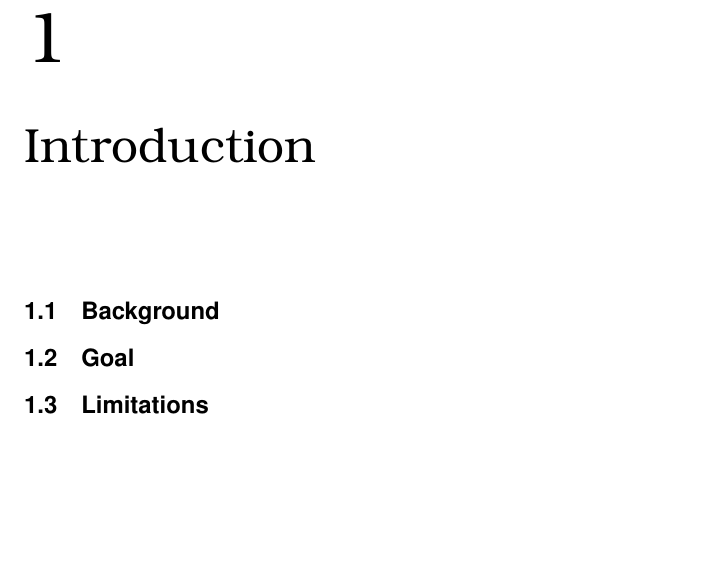
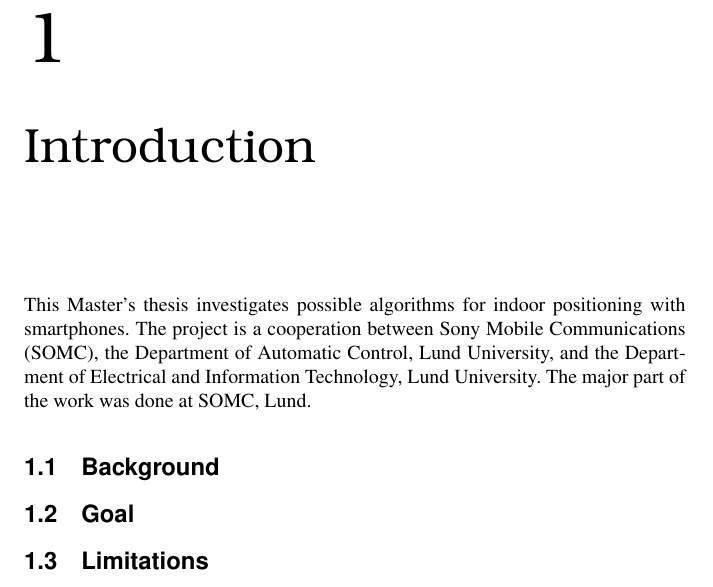
Before and after one commit to fredrik-k/Report, a LaTeX thesis (Report.tex): part of page 11 of 111, cut so that both start at the same text, the shorter picture padded with empty space. Compiled offline with pdfLaTeX.

Commit message:
Inroduction

```diff
--- a/Report.tex
+++ b/Report.tex
@@ -31,8 +31,17 @@ A condensed description of my work.
 These people helped me a lot with my work.
 \tableofcontents
 \chapter{Introduction}
+
+This Master's thesis investigates possible algorithms for indoor positioning with smartphones. The project is a cooperation between Sony Mobile Communications (SOMC), the Department of Automatic Control, Lund University, and the Department of Electrical and Information Technology, Lund University. The major part of the work was done at SOMC, Lund.
+
 \section{Background}
+
+
+
 \section{Goal}
+
+
+
 \section{Limitations}
 \section{Platform}
 
```
